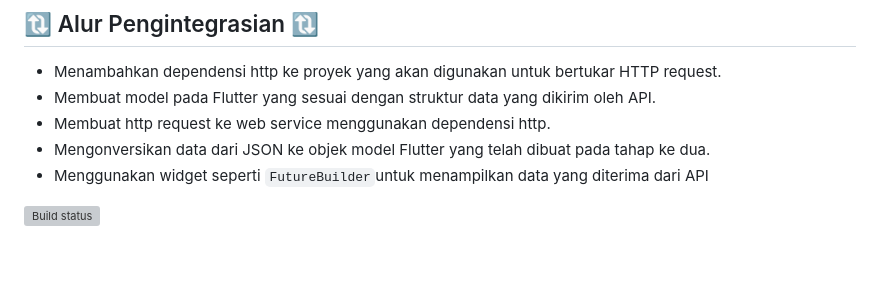
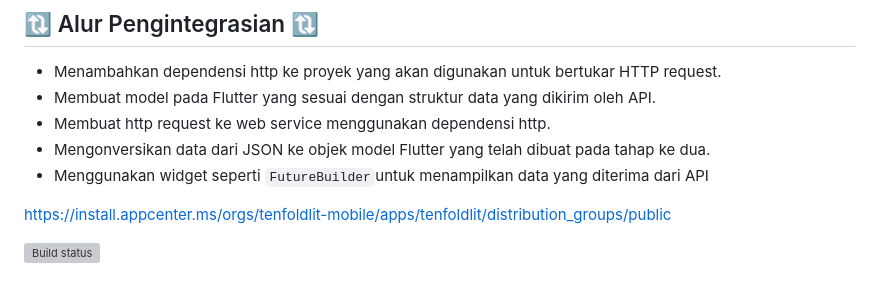
Before and after one commit to PBP-A10-Mobile/TenFoldLit-A10-Mobile, a Markdown page: README.md, the part around the change. GitHub-like rendering; blank space fills up the shorter version; grey boxes are pictures that could not be loaded.

```diff
--- a/README.md
+++ b/README.md
@@ -71,4 +71,6 @@ https://www.kaggle.com/datasets/mdhamani/goodreads-books-100k
 * Mengonversikan data dari JSON ke objek model Flutter yang telah dibuat pada tahap ke dua.
 * Menggunakan widget seperti `FutureBuilder`untuk menampilkan data yang diterima dari API
 
+https://install.appcenter.ms/orgs/tenfoldlit-mobile/apps/tenfoldlit/distribution_groups/public
+
 [![Build status](https://build.appcenter.ms/v0.1/apps/4f741de7-dd1d-49b5-98a5-886ae6f8b4df/branches/main/badge)](https://appcenter.ms)
```
